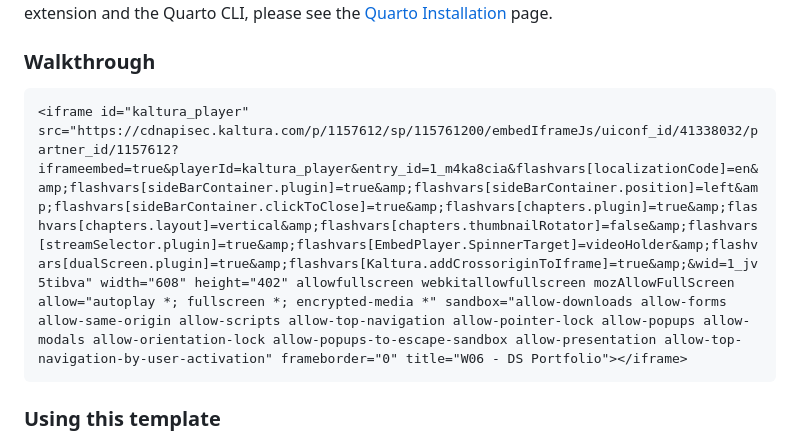
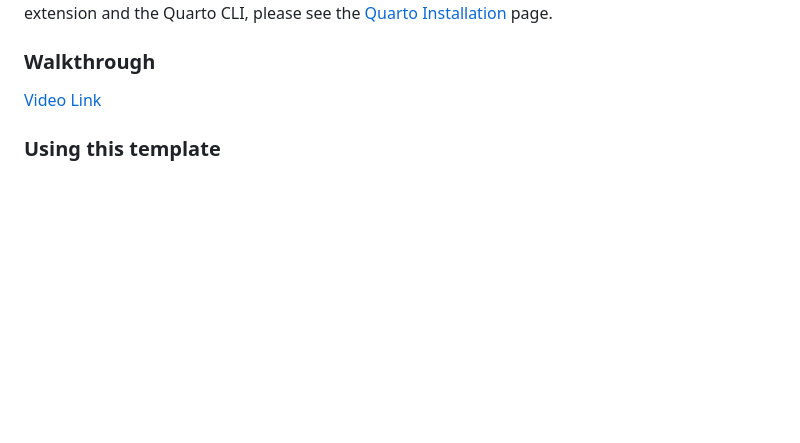
Before and after one commit to chaz-clark/ME-Portfolio, a Markdown page: README.md, the part around one of its changes. Rendered like a GitHub page; blank space fills up the shorter version.

````diff
--- a/README.md
+++ b/README.md
@@ -7,9 +7,8 @@ This is all configured so you only need to edit the source files in Quarto (.qmd
 If you need help installing the VS Code Quarto extension and the Quarto CLI, please see the [Quarto Installation](https://byuistats.github.io/DS250-Course/Setup/quarto_setup.html) page.
 
 ### Walkthrough
-```{=html}
-<iframe id="kaltura_player" src="https://cdnapisec.kaltura.com/p/1157612/sp/115761200/embedIframeJs/uiconf_id/41338032/partner_id/1157612?iframeembed=true&playerId=kaltura_player&entry_id=1_m4ka8cia&flashvars[localizationCode]=en&amp;flashvars[sideBarContainer.plugin]=true&amp;flashvars[sideBarContainer.position]=left&amp;flashvars[sideBarContainer.clickToClose]=true&amp;flashvars[chapters.plugin]=true&amp;flashvars[chapters.layout]=vertical&amp;flashvars[chapters.thumbnailRotator]=false&amp;flashvars[streamSelector.plugin]=true&amp;flashvars[EmbedPlayer.SpinnerTarget]=videoHolder&amp;flashvars[dualScreen.plugin]=true&amp;flashvars[Kaltura.addCrossoriginToIframe]=true&amp;&wid=1_jv5tibva" width="608" height="402" allowfullscreen webkitallowfullscreen mozAllowFullScreen allow="autoplay *; fullscreen *; encrypted-media *" sandbox="allow-downloads allow-forms allow-same-origin allow-scripts allow-top-navigation allow-pointer-lock allow-popups allow-modals allow-orientation-lock allow-popups-to-escape-sandbox allow-presentation allow-top-navigation-by-user-activation" frameborder="0" title="W06 - DS Portfolio"></iframe>
-```
+[Video Link](https://cdnapisec.kaltura.com/p/1157612/sp/115761200/embedIframeJs/uiconf_id/41338032/partner_id/1157612?iframeembed=true&playerId=kaltura_player&entry_id=1_m4ka8cia&flashvars[localizationCode]=en&amp;flashvars[sideBarContainer.plugin]=true&amp;flashvars[sideBarContainer.position]=left&amp;flashvars[sideBarContainer.clickToClose]=true&amp;flashvars[chapters.plugin]=true&amp;flashvars[chapters.layout]=vertical&amp;flashvars[chapters.thumbnailRotator]=false&amp;flashvars[streamSelector.plugin]=true&amp;flashvars[EmbedPlayer.SpinnerTarget]=videoHolder&amp;flashvars[dualScreen.plugin]=true&amp;flashvars[Kaltura.addCrossoriginToIframe]=true&amp;&wid=1_jv5tibva)
+
 
 ### Using this template
 1. __Git a ME Portfolio in GitHub (main page)__
````
Also changed, not shown: other parts of README.md (+0 -3 lines).
